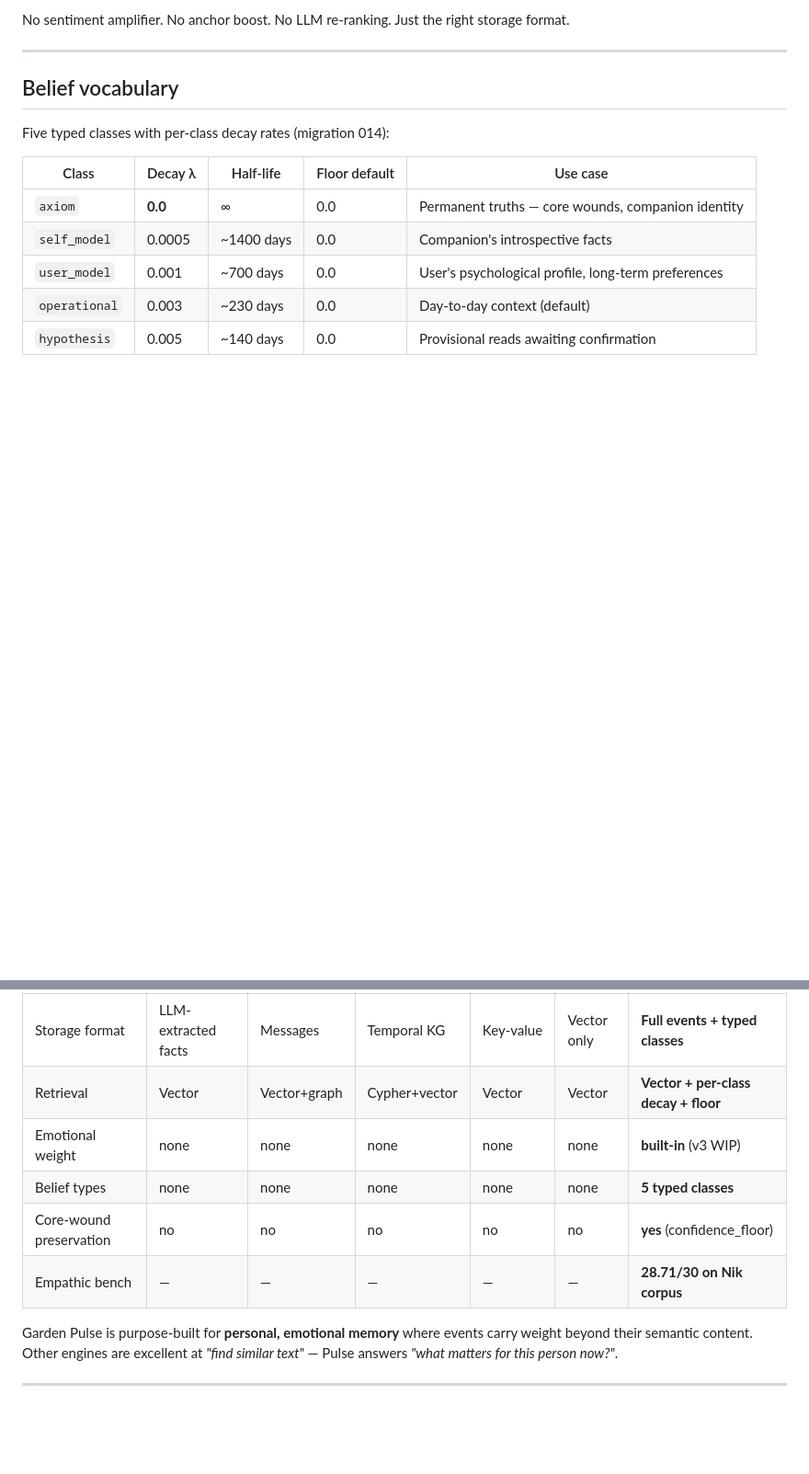
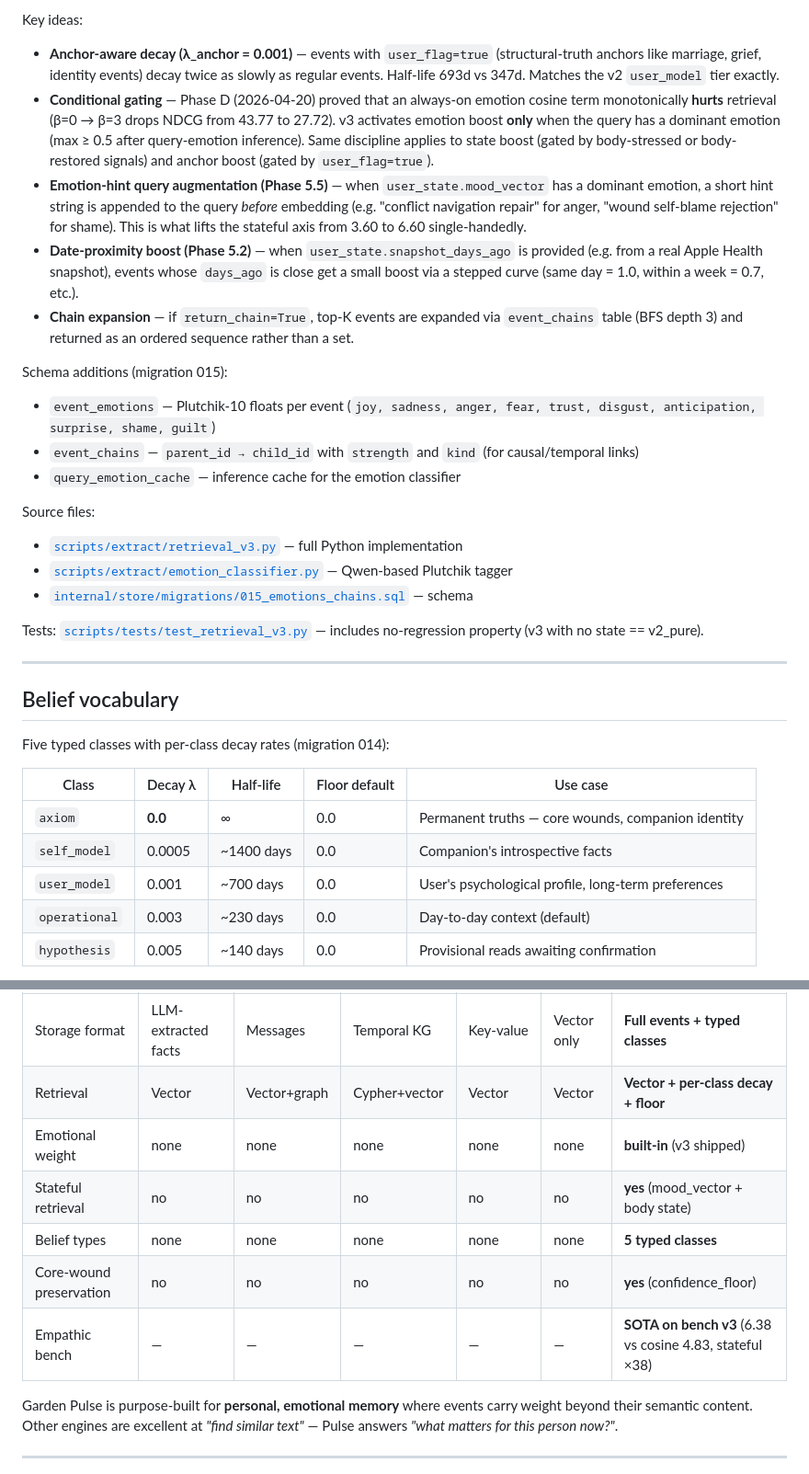
Before and after one commit to nikshilov/pulse, a Markdown page: README.md, 2 parts joined by grey strips. Shown at 92% size. Drawn GitHub-style; blank space fills up the shorter version.

````diff
--- a/README.md
+++ b/README.md
@@ -80,6 +118,24 @@ score = cosine × exp(-0.001 · days_ago)   # light recency, t½ ≈ 700d
 ```
 
-No sentiment amplifier. No anchor boost. No LLM re-ranking. Just the right storage format.
+Key ideas:
+
+- **Anchor-aware decay (λ_anchor = 0.001)** — events with `user_flag=true` (structural-truth anchors like marriage, grief, identity events) decay twice as slowly as regular events. Half-life 693d vs 347d. Matches the v2 `user_model` tier exactly.
+- **Conditional gating** — Phase D (2026-04-20) proved that an always-on emotion cosine term monotonically **hurts** retrieval (β=0 → β=3 drops NDCG from 43.77 to 27.72). v3 activates emotion boost **only** when the query has a dominant emotion (max ≥ 0.5 after query-emotion inference). Same discipline applies to state boost (gated by body-stressed or body-restored signals) and anchor boost (gated by `user_flag=true`).
+- **Emotion-hint query augmentation (Phase 5.5)** — when `user_state.mood_vector` has a dominant emotion, a short hint string is appended to the query *before* embedding (e.g. "conflict navigation repair" for anger, "wound self-blame rejection" for shame). This is what lifts the stateful axis from 3.60 to 6.60 single-handedly.
+- **Date-proximity boost (Phase 5.2)** — when `user_state.snapshot_days_ago` is provided (e.g. from a real Apple Health snapshot), events whose `days_ago` is close get a small boost via a stepped curve (same day = 1.0, within a week = 0.7, etc.).
+- **Chain expansion** — if `return_chain=True`, top-K events are expanded via `event_chains` table (BFS depth 3) and returned as an ordered sequence rather than a set.
+
+Schema additions (migration 015):
+- `event_emotions` — Plutchik-10 floats per event (`joy, sadness, anger, fear, trust, disgust, anticipation, surprise, shame, guilt`)
+- `event_chains` — `parent_id → child_id` with `strength` and `kind` (for causal/temporal links)
+- `query_emotion_cache` — inference cache for the emotion classifier
+
+Source files:
+- [`scripts/extract/retrieval_v3.py`](./scripts/extract/retrieval_v3.py) — full Python implementation
+- [`scripts/extract/emotion_classifier.py`](./scripts/extract/emotion_classifier.py) — Qwen-based Plutchik tagger
+- [`internal/store/migrations/015_emotions_chains.sql`](./internal/store/migrations/015_emotions_chains.sql) — schema
+
+Tests: [`scripts/tests/test_retrieval_v3.py`](./scripts/tests/test_retrieval_v3.py) — includes no-regression property (v3 with no state == v2_pure).
 
 ---
 
@@ -206,10 +263,11 @@ Test coverage includes:
 |---|---|---|---|---|---|---|
 | Storage format | LLM-extracted facts | Messages | Temporal KG | Key-value | Vector only | **Full events + typed classes** |
 | Retrieval | Vector | Vector+graph | Cypher+vector | Vector | Vector | **Vector + per-class decay + floor** |
-| Emotional weight | none | none | none | none | none | **built-in** (v3 WIP) |
+| Emotional weight | none | none | none | none | none | **built-in** (v3 shipped) |
+| Stateful retrieval | no | no | no | no | no | **yes** (mood_vector + body state) |
 | Belief types | none | none | none | none | none | **5 typed classes** |
 | Core-wound preservation | no | no | no | no | no | **yes** (confidence_floor) |
-| Empathic bench | — | — | — | — | — | **28.71/30 on Nik corpus** |
+| Empathic bench | — | — | — | — | — | **SOTA on bench v3** (6.38 vs cosine 4.83, stateful ×38) |
 
 Garden Pulse is purpose-built for **personal, emotional memory** where events carry weight beyond their semantic content. Other engines are excellent at *"find similar text"* — Pulse answers *"what matters for this person now?"*.
 
````
Also changed, not shown: other parts of README.md (+52 -13 lines).
